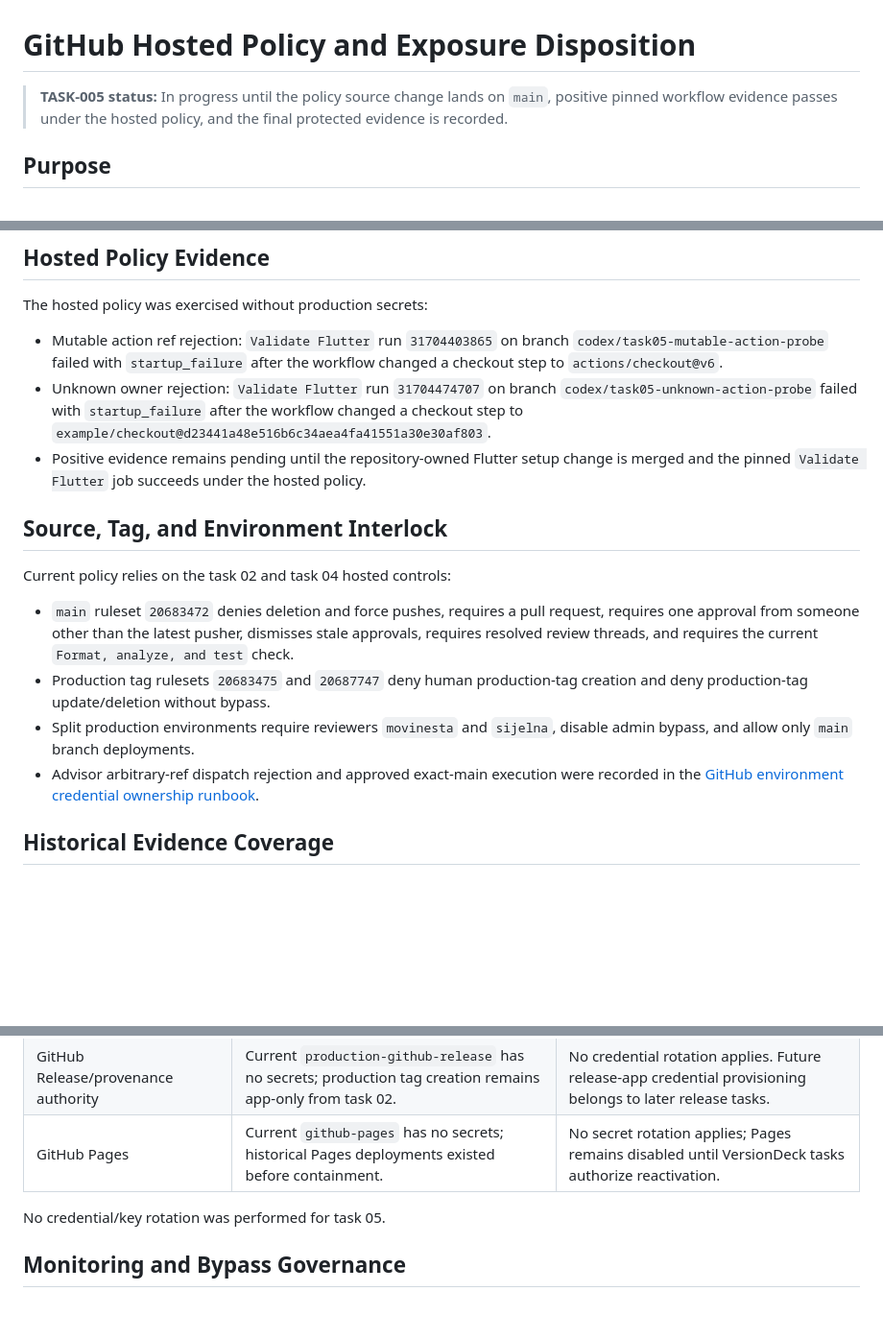
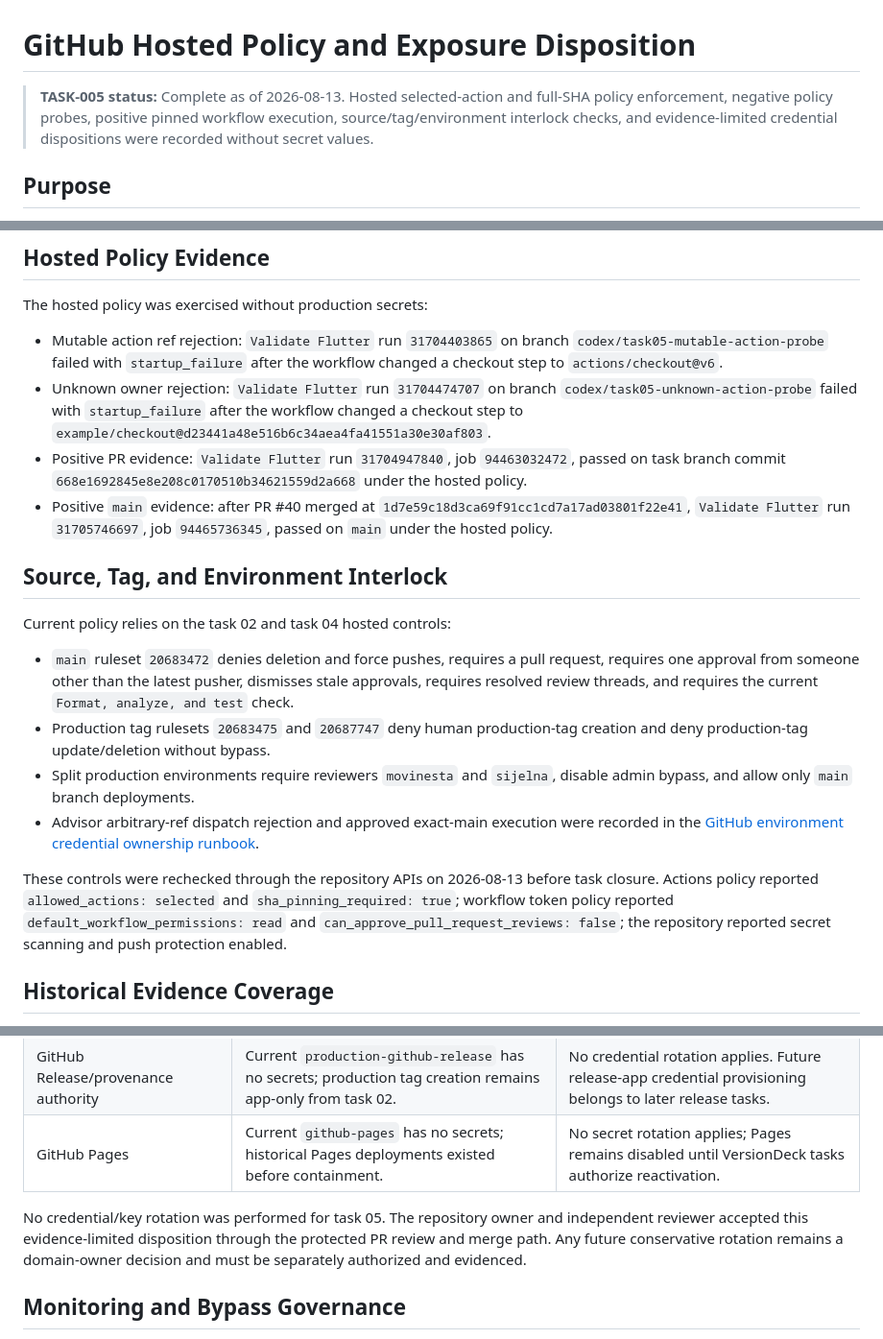
Before and after one commit to zuhak5/HomePilot, a Markdown page: docs/operations/github-hosted-policy-and-exposure.md, 3 parts joined by grey strips. Shown at 96% size. Drawn GitHub-style; blank space fills up the shorter version.

Commit message:
Record task 05 hosted evidence (#41)
Co-authored-by: movinesta <movinesta@gmail.com>

```diff
--- a/docs/operations/github-hosted-policy-and-exposure.md
+++ b/docs/operations/github-hosted-policy-and-exposure.md
@@ -1,8 +1,9 @@
 # GitHub Hosted Policy and Exposure Disposition
 
-> **TASK-005 status:** In progress until the policy source change lands on
-> `main`, positive pinned workflow evidence passes under the hosted policy, and
-> the final protected evidence is recorded.
+> **TASK-005 status:** Complete as of 2026-08-13. Hosted selected-action and
+> full-SHA policy enforcement, negative policy probes, positive pinned workflow
+> execution, source/tag/environment interlock checks, and evidence-limited
+> credential dispositions were recorded without secret values.
 
 ## Purpose
 
@@ -53,9 +54,12 @@ The hosted policy was exercised without production secrets:
   `codex/task05-unknown-action-probe` failed with `startup_failure` after the
   workflow changed a checkout step to
   `example/checkout@d23441a48e516b6c34aea4fa41551a30e30af803`.
-- Positive evidence remains pending until the repository-owned Flutter setup
-  change is merged and the pinned `Validate Flutter` job succeeds under the
-  hosted policy.
+- Positive PR evidence: `Validate Flutter` run `31704947840`, job
+  `94463032472`, passed on task branch commit
+  `668e1692845e8e208c0170510b34621559d2a668` under the hosted policy.
+- Positive `main` evidence: after PR #40 merged at
+  `1d7e59c18d3ca69f91cc1cd7a17ad03801f22e41`, `Validate Flutter` run
+  `31705746697`, job `94465736345`, passed on `main` under the hosted policy.
 
 ## Source, Tag, and Environment Interlock
 
@@ -72,6 +76,13 @@ Current policy relies on the task 02 and task 04 hosted controls:
 - Advisor arbitrary-ref dispatch rejection and approved exact-main execution
   were recorded in the
   [GitHub environment credential ownership runbook](github-environment-credential-ownership.md).
+
+These controls were rechecked through the repository APIs on 2026-08-13 before
+task closure. Actions policy reported `allowed_actions: selected` and
+`sha_pinning_required: true`; workflow token policy reported
+`default_workflow_permissions: read` and
+`can_approve_pull_request_reviews: false`; the repository reported secret
+scanning and push protection enabled.
 
 ## Historical Evidence Coverage
 
@@ -107,7 +118,10 @@ non-exposure.
 | GitHub Release/provenance authority | Current `production-github-release` has no secrets; production tag creation remains app-only from task 02. | No credential rotation applies. Future release-app credential provisioning belongs to later release tasks. |
 | GitHub Pages | Current `github-pages` has no secrets; historical Pages deployments existed before containment. | No secret rotation applies; Pages remains disabled until VersionDeck tasks authorize reactivation. |
 
-No credential/key rotation was performed for task 05.
+No credential/key rotation was performed for task 05. The repository owner and
+independent reviewer accepted this evidence-limited disposition through the
+protected PR review and merge path. Any future conservative rotation remains a
+domain-owner decision and must be separately authorized and evidenced.
 
 ## Monitoring and Bypass Governance
 
```
Also changed, not shown: SECURITY.md (+1 -1 lines).
